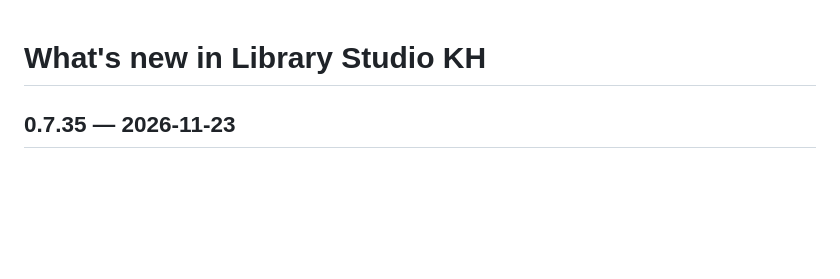
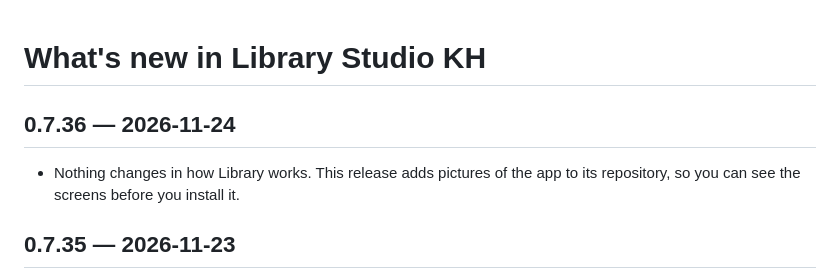
Before and after one commit to theng12/library-studio-kh, a Markdown page: CHANGELOG.md, the part around the change. GitHub-like rendering; blank space fills up the shorter version.

```diff
--- a/CHANGELOG.md
+++ b/CHANGELOG.md
@@ -1,4 +1,8 @@
 # What's new in Library Studio KH
+
+## 0.7.36 — 2026-11-24
+
+- Nothing changes in how Library works. This release adds pictures of the app to its repository, so you can see the screens before you install it.
 
 ## 0.7.35 — 2026-11-23
 
```
Also changed, not shown: ABOUT.md (+1 -1 lines), README.md (+8 -0 lines), docs/screenshots/activity-dark.png (added), docs/screenshots/activity-light.png (added), docs/screenshots/cleanup-light.png (added), docs/screenshots/library-light.png (added), 4 other files.
